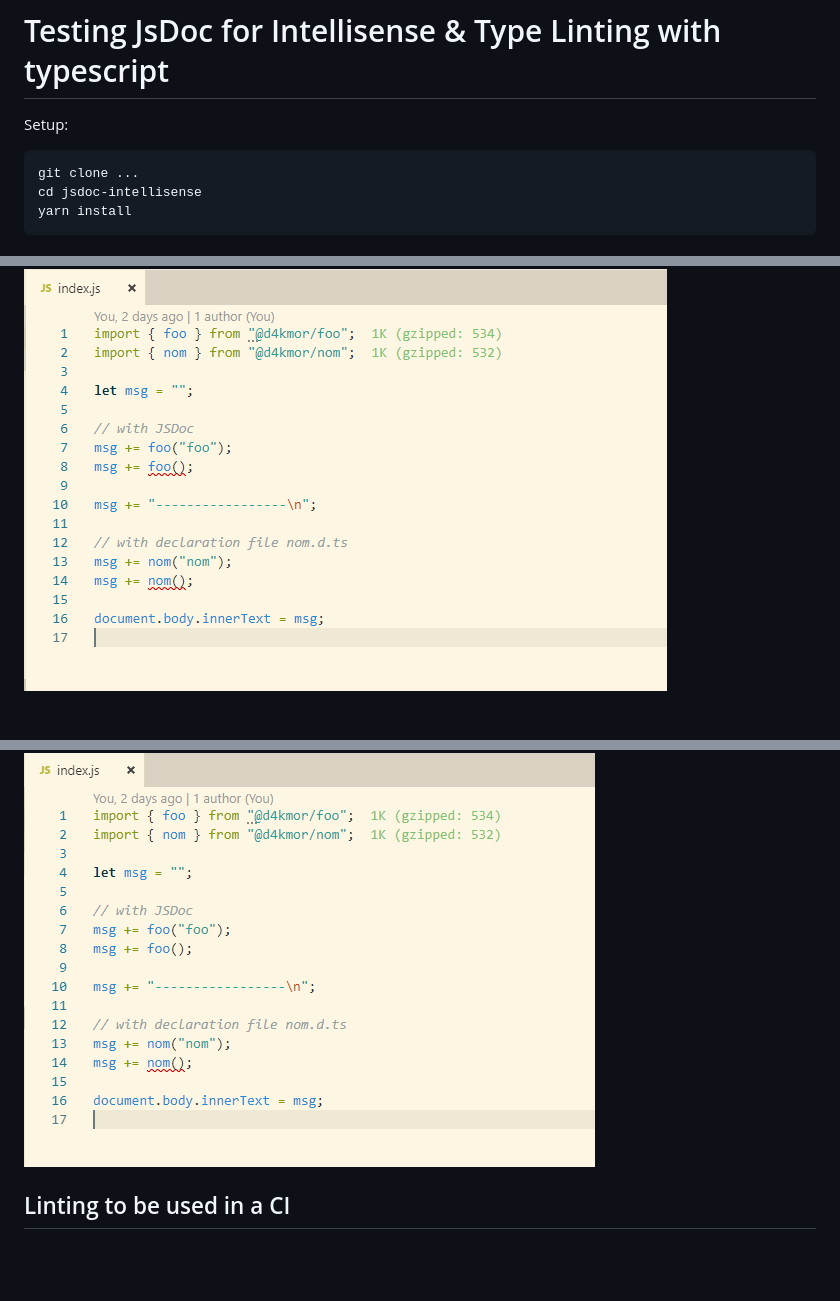
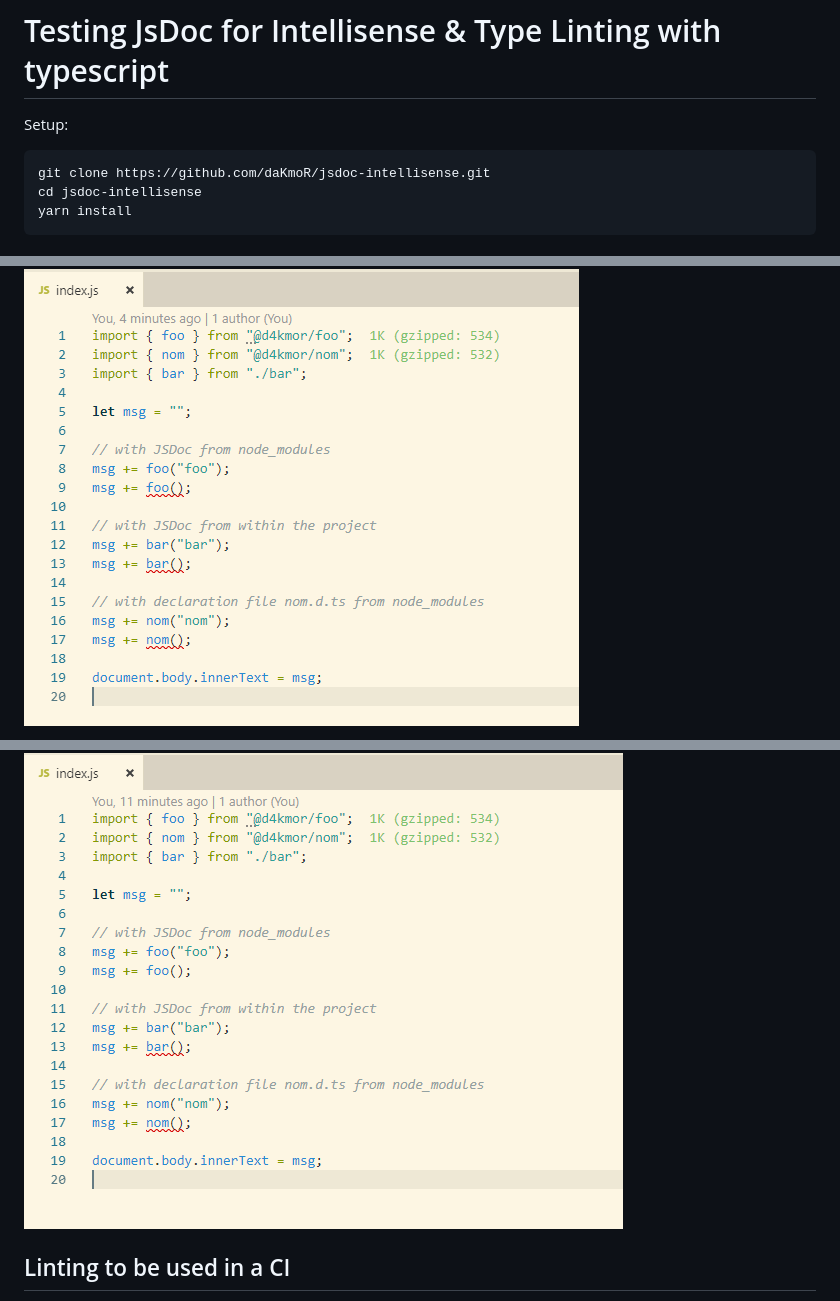
Before and after one commit to daKmoR/jsdoc-intellisense, a Markdown page: README.md, 3 parts joined by grey strips. Rendered like a GitHub page; pictures changed too: assets/jsconfigOnly.png, assets/tsconfigAsWell.png; blank space fills up the shorter version.

````diff
--- a/README.md
+++ b/README.md
@@ -2,7 +2,7 @@
 
 Setup:
 ```bash
-git clone ...
+git clone https://github.com/daKmoR/jsdoc-intellisense.git
 cd jsdoc-intellisense
 yarn install
 ```
````
Also changed, not shown: other parts of README.md (+4 -3 lines).
